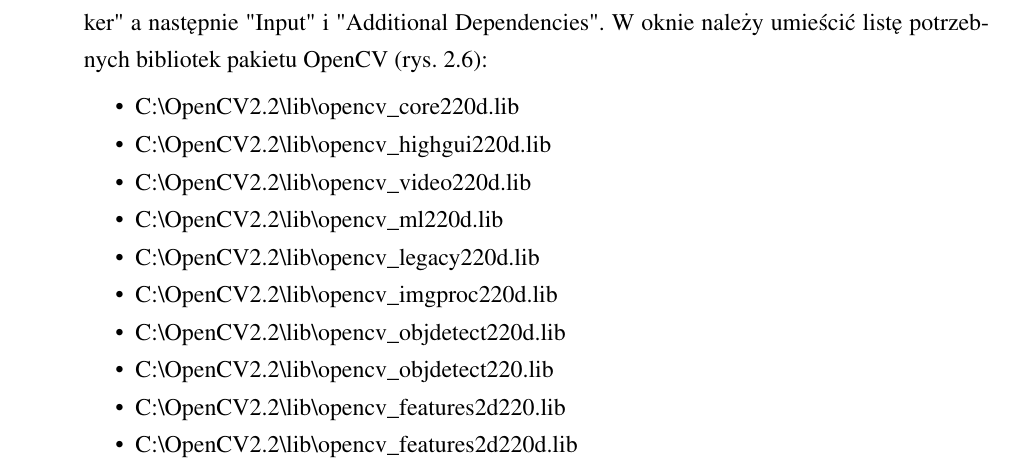
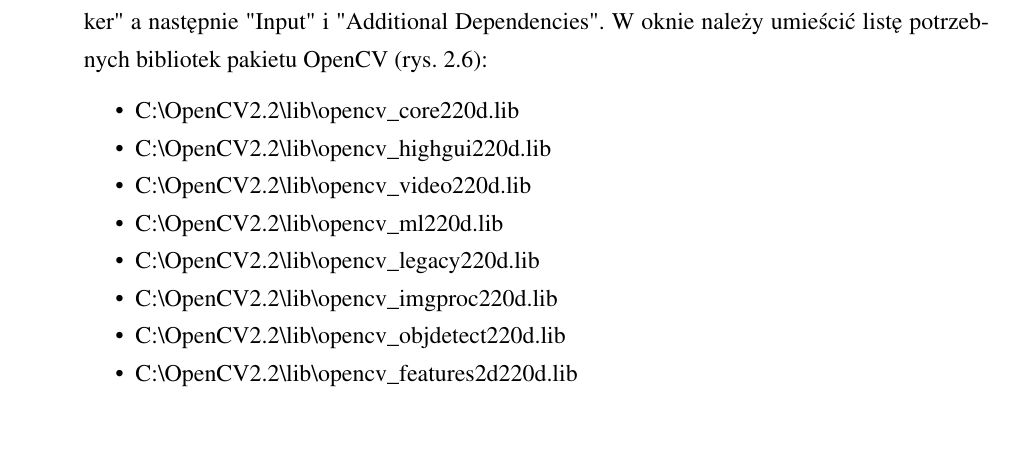
Before and after one commit to michalcichon/praca-magisterska, a LaTeX thesis (praca_magisterska.tex, which reads 03_implementacja.tex): part of page 51 of 74, cut so that both start at the same text, the shorter picture padded with empty space. Compiled offline with pdfLaTeX.

Commit message:
Usunięcie z tekstu pracy odwołań do biblioteki Release

```diff
--- a/03_implementacja.tex
+++ b/03_implementacja.tex
@@ -90,8 +90,5 @@
 		\item C:\textbackslash OpenCV2.2\textbackslash lib\textbackslash opencv\_legacy220d.lib
 		\item C:\textbackslash OpenCV2.2\textbackslash lib\textbackslash opencv\_imgproc220d.lib
 		\item C:\textbackslash OpenCV2.2\textbackslash lib\textbackslash opencv\_objdetect220d.lib
-		\item C:\textbackslash OpenCV2.2\textbackslash lib\textbackslash opencv\_objdetect220.lib
-		\item C:\textbackslash OpenCV2.2\textbackslash lib\textbackslash opencv\_features2d220.lib
 		\item C:\textbackslash OpenCV2.2\textbackslash lib\textbackslash opencv\_features2d220d.lib
-		\item C:\textbackslash OpenCV2.2\textbackslash lib\textbackslash opencv\_flann220.lib
 		\item C:\textbackslash OpenCV2.2\textbackslash lib\textbackslash opencv\_flann220d.lib
```
Also changed, not shown: 03_implementacja.tex (1 more changed lines), 1 other file.
